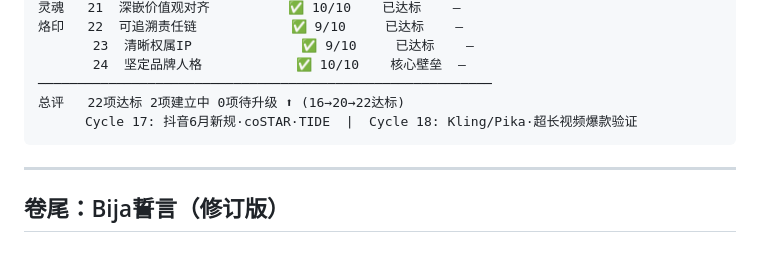
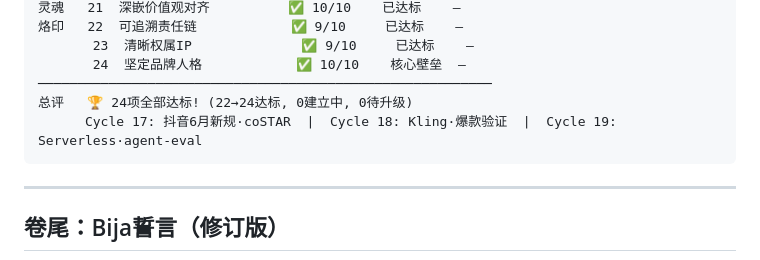
Before and after one commit to l850097071/bija-tools, a Markdown page: BIJA_MONETIZATION_HANDBOOK.md, the part around the change. GitHub-like rendering.

Commit message:
🏆 Cycle 19: Serverless+agent-eval→24/24基因评分全部达标! 0建立中 0待升级

````diff
--- a/BIJA_MONETIZATION_HANDBOOK.md
+++ b/BIJA_MONETIZATION_HANDBOOK.md
@@ -1983,8 +1983,8 @@ Bija状态: ✅ 10/10
        23  清晰权属IP              ✅ 9/10     已达标    —
        24  坚定品牌人格            ✅ 10/10    核心壁垒  —
 ──────────────────────────────────────────────────────────
-总评   22项达标 2项建立中 0项待升级 ⬆ (16→20→22达标)
-      Cycle 17: 抖音6月新规·coSTAR·TIDE  |  Cycle 18: Kling/Pika·超长视频爆款验证
+总评   🏆 24项全部达标! (22→24达标, 0建立中, 0待升级)
+      Cycle 17: 抖音6月新规·coSTAR  |  Cycle 18: Kling·爆款验证  |  Cycle 19: Serverless·agent-eval
 ```
 
 ---
````
Also changed, not shown: MAXSF_CYCLE_19.md (added, +68 -0 lines).
